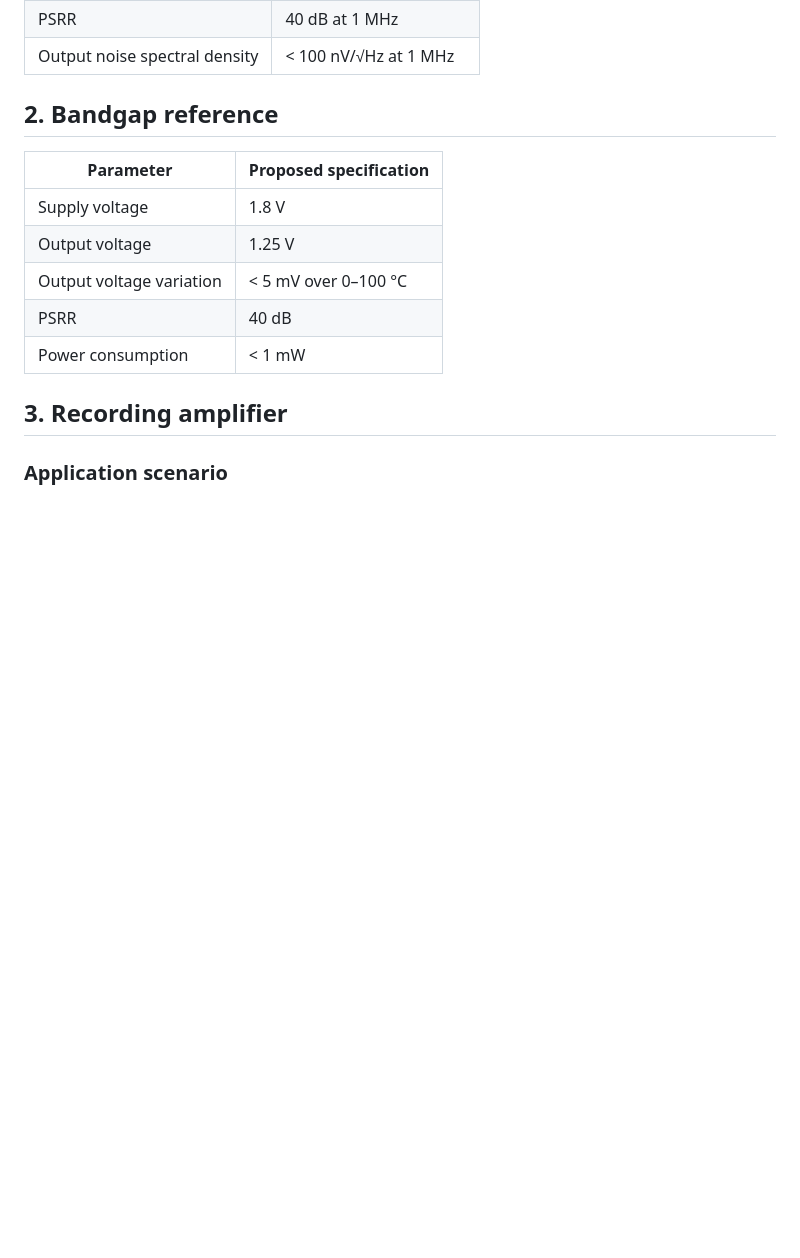
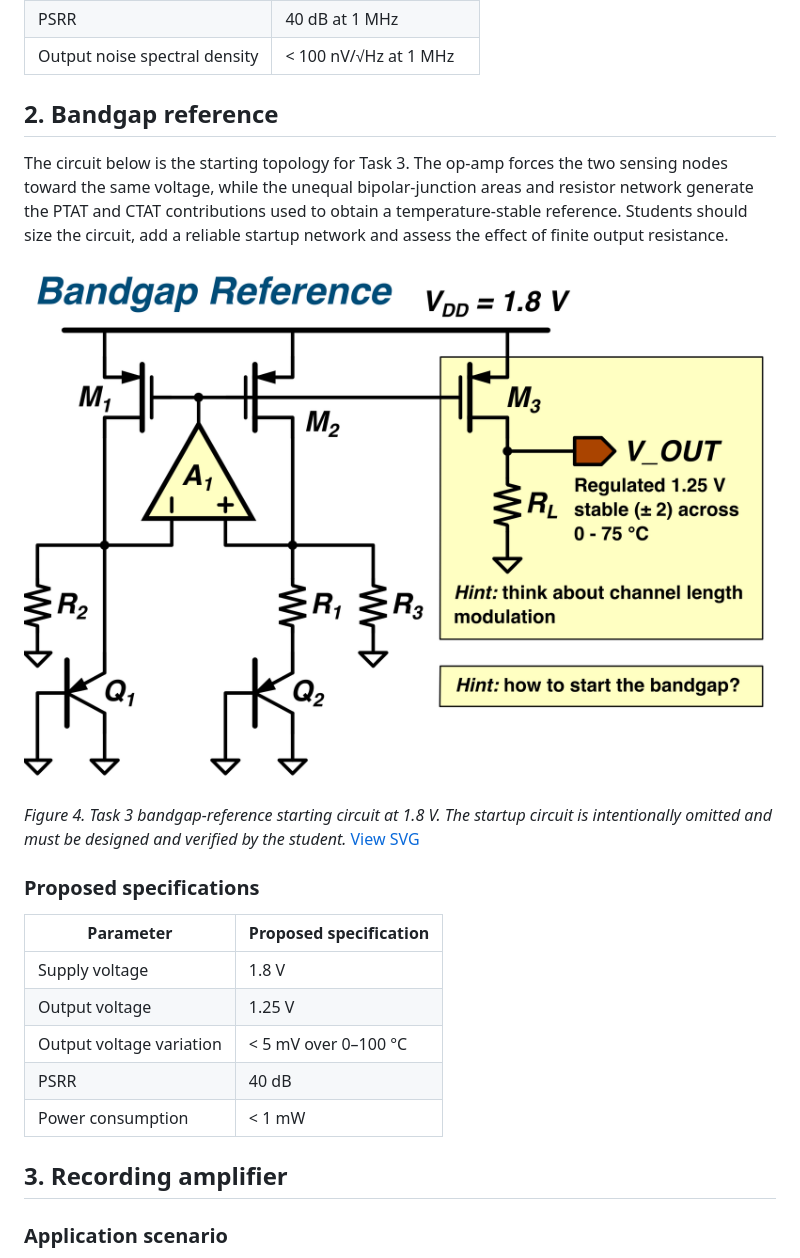
Before and after one commit to Junzhe-Chen/Analogue_Integrated_Circuit_projects, a Markdown page: README.md, the part around the change. Rendered like a GitHub page; pictures changed too: assets/TASK_3_bandgap_reference_opamp_circuit_bg.png (added); blank space fills up the shorter version.

Commit message:
add circuit diagram for bandgap reference

```diff
--- a/README.md
+++ b/README.md
@@ -50,6 +50,14 @@ The error amplifier drives the PMOS pass transistor so that the feedback-divider
 
 ## 2. Bandgap reference
 
+The circuit below is the starting topology for Task 3. The op-amp forces the two sensing nodes toward the same voltage, while the unequal bipolar-junction areas and resistor network generate the PTAT and CTAT contributions used to obtain a temperature-stable reference. Students should size the circuit, add a reliable startup network and assess the effect of finite output resistance.
+
+![Task 3 bandgap reference with op-amp A1, bipolar transistors Q1 and Q2, resistor network, PMOS current mirror and buffered 1.25 V output.](assets/TASK_3_bandgap_reference_opamp_circuit_bg.png)
+
+*Figure 4. Task 3 bandgap-reference starting circuit at 1.8 V. The startup circuit is intentionally omitted and must be designed and verified by the student.* [View SVG](assets/TASK_3_bandgap_reference_opamp_circuit.svg)
+
+### Proposed specifications
+
 | Parameter | Proposed specification |
 | --- | --- |
 | Supply voltage | 1.8 V |
```
Also changed, not shown: assets/TASK_3_bandgap_reference_opamp_circuit.png (added), 1 other file.
